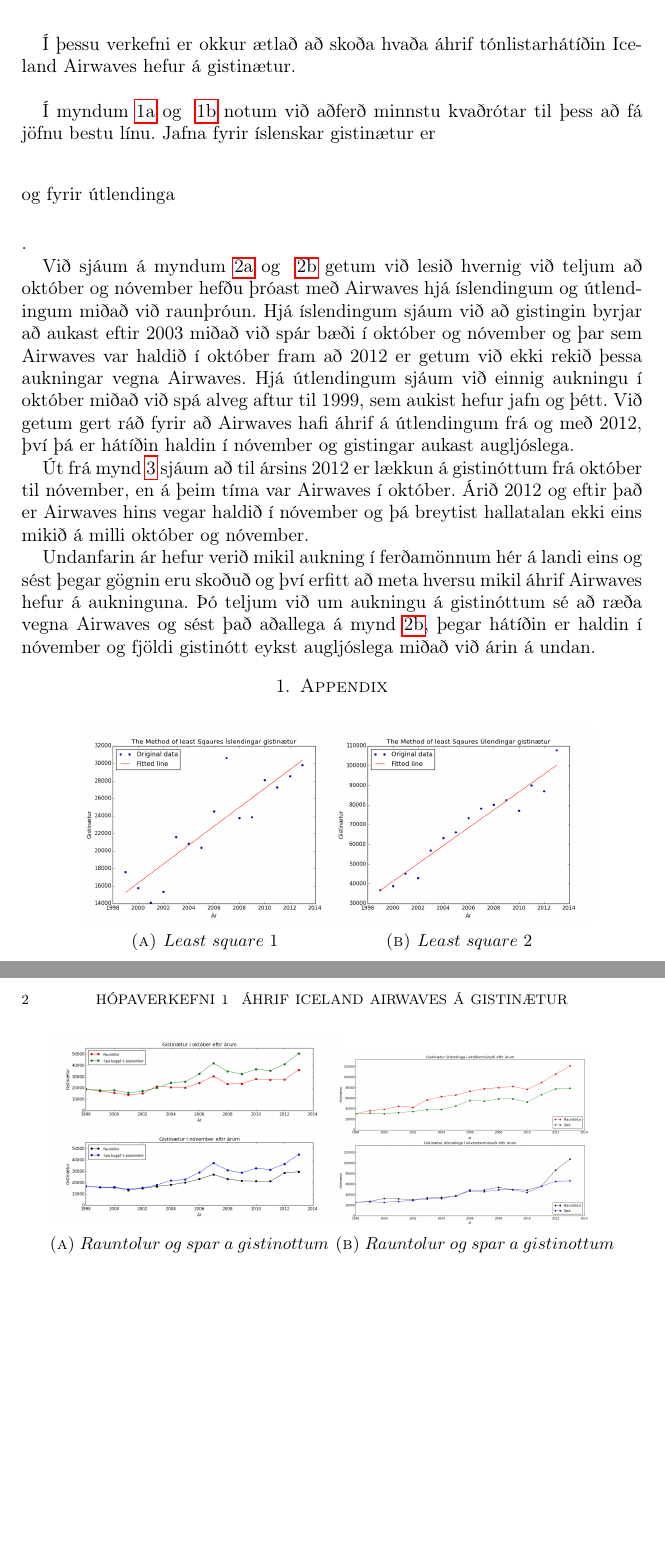
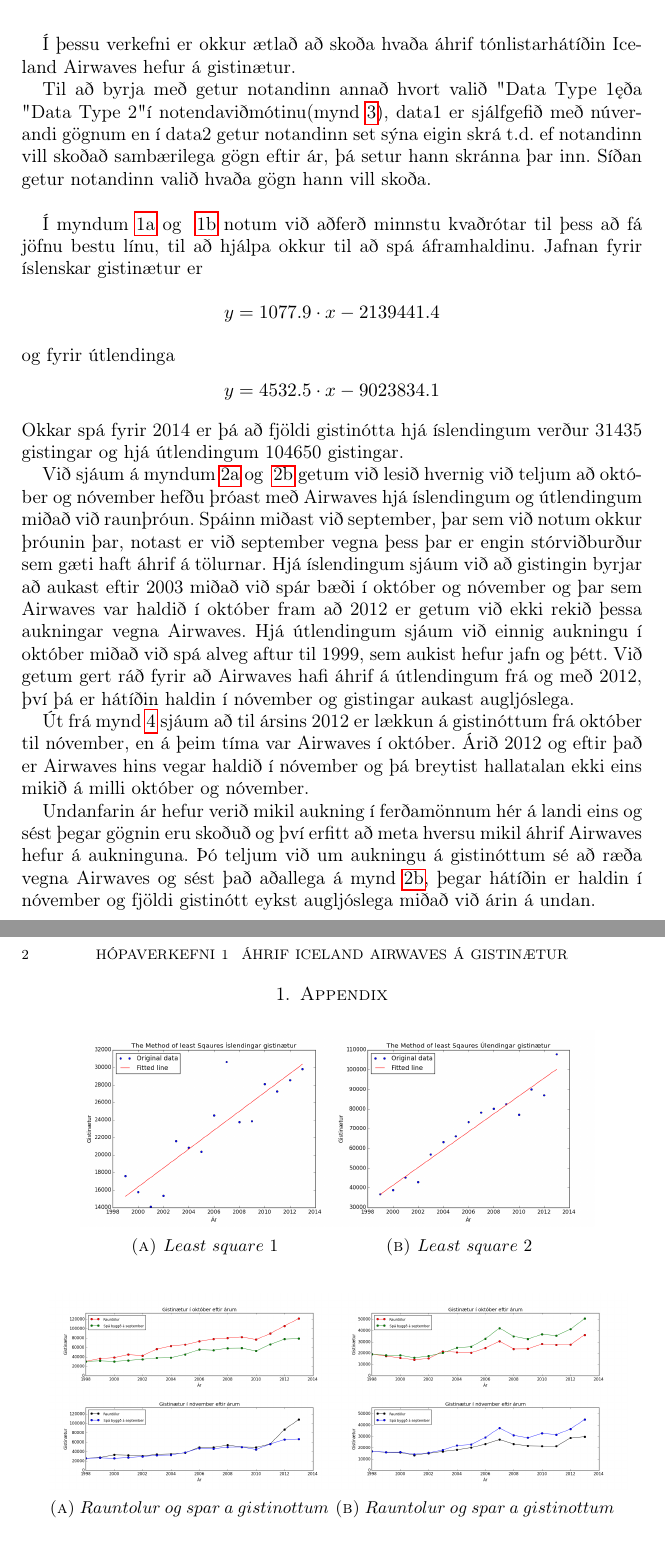
Before and after one commit to thortom/T-316-GAVI, a LaTeX paper (Verkefni1/Skyrsla_verk1/samantekt.tex): two parts of pages 1 and 2 of 2, joined at a grey line, cut so that both start at the same text, the shorter picture padded with empty space. Compiled offline with pdfLaTeX.

Commit message:
skyrsla update

```diff
--- a/Verkefni1/Skyrsla_verk1/samantekt.tex
+++ b/Verkefni1/Skyrsla_verk1/samantekt.tex
@@ -52,11 +52,13 @@ Menntavegi 1, \newline 101 \mbox{Reykjavík}, Iceland}
 
 \maketitle
 
-Í þessu verkefni er okkur ætlað að skoða hvaða áhrif tónlistarhátíðin Iceland Airwaves hefur á gistinætur. \\\par
+Í þessu verkefni er okkur ætlað að skoða hvaða áhrif tónlistarhátíðin Iceland Airwaves hefur á gistinætur.\par
+Til að byrja með getur notandinn annað hvort valið "Data Type 1" eða "Data Type 2" í notendaviðmótinu(mynd~\ref{fig:noten}), data1 er sjálfgefið með núverandi gögnum en í data2 getur notandinn set sýna eigin skrá t.d. ef notandinn vill skoðað sambærilega gögn eftir ár, þá setur hann skránna þar inn. Síðan getur notandinn valið hvaða gögn hann vill skoða.\\\par
 
-Í myndum~\ref{fig:mynd2} og ~\ref{fig:mynd3} notum við aðferð minnstu kvaðrótar til þess að fá jöfnu bestu línu. Jafna fyrir íslenskar gistinætur er $$ $$ og fyrir útlendinga $$ $$.
+Í myndum~\ref{fig:mynd2} og ~\ref{fig:mynd3} notum við aðferð minnstu kvaðrótar til þess að fá jöfnu bestu línu, til að hjálpa okkur til að spá áframhaldinu. Jafnan fyrir íslenskar gistinætur er $$ y = 1077.9 \cdot x - 2139441.4  $$ og fyrir útlendinga $$ y = 4532.5 \cdot x - 9023834.1 $$
+Okkar spá fyrir 2014 er þá að fjöldi gistinótta hjá íslendingum verður 31435 gistingar og hjá útlendingum 104650 gistingar.
 
-Við sjáum á myndum~\ref{fig:mynd4} og ~\ref{fig:gist_spa} getum við lesið hvernig við teljum að október og nóvember hefðu þróast með Airwaves hjá íslendingum og útlendingum miðað við raunþróun. Hjá íslendingum sjáum við að gistingin byrjar að aukast eftir 2003 miðað við spár bæði í október og nóvember og þar sem Airwaves var haldið í október fram að 2012 er getum við ekki rekið þessa aukningar vegna Airwaves. Hjá útlendingum sjáum við einnig aukningu í október miðað við spá alveg aftur til 1999, sem aukist hefur jafn og þétt. Við getum gert ráð fyrir að Airwaves hafi áhrif á útlendingum frá og með 2012, því þá er hátíðin haldin í nóvember og gistingar aukast augljóslega.
+Við sjáum á myndum~\ref{fig:mynd4} og ~\ref{fig:gist_spa} getum við lesið hvernig við teljum að október og nóvember hefðu þróast með Airwaves hjá íslendingum og útlendingum miðað við raunþróun. Spáinn miðast við september, þar sem við notum okkur þróunin þar, notast er við september vegna þess þar er engin stórviðburður sem gæti haft áhrif á tölurnar. Hjá íslendingum sjáum við að gistingin byrjar að aukast eftir 2003 miðað við spár bæði í október og nóvember og þar sem Airwaves var haldið í október fram að 2012 er getum við ekki rekið þessa aukningar vegna Airwaves. Hjá útlendingum sjáum við einnig aukningu í október miðað við spá alveg aftur til 1999, sem aukist hefur jafn og þétt. Við getum gert ráð fyrir að Airwaves hafi áhrif á útlendingum frá og með 2012, því þá er hátíðin haldin í nóvember og gistingar aukast augljóslega.
 
 Út frá mynd~\ref{fig:gist_hlutf} sjáum að til ársins 2012 er lækkun á gistinóttum frá október til nóvember, en á þeim tíma var Airwaves í október. Árið 2012 og eftir það er Airwaves hins vegar haldið í nóvember og þá breytist hallatalan ekki eins mikið á milli október og nóvember.\par
 
@@ -79,11 +81,11 @@ Undanfarin ár hefur verið mikil aukning í ferðamönnum hér á landi eins og
 \begin{figure}[H]
 	\centering
 	\begin{subfigure}[b]{0.45\textwidth}
-		\includegraphics[height=40mm]{mynd4.png}
+		\includegraphics[height=40mm]{figure_3.png}
 		\caption{$ Rauntolur\ og\ spar\ a\ gistinottum $\label{fig:mynd4}}
 	\end{subfigure}
 	\begin{subfigure}[b]{0.45\textwidth}
-		\includegraphics[height=35mm]{graf_2.png}
+		\includegraphics[height=40mm]{figure_2.png}
 		\caption{$ Rauntolur\ og\ spar\ a\ gistinottum $\label{fig:gist_spa}}
 	\end{subfigure}
 \end{figure}
```
Also changed, not shown: Verkefni1/Skyrsla_verk1/figure_2.png (added), Verkefni1/Skyrsla_verk1/figure_3.png (added), Verkefni1/Skyrsla_verk1/samantekt.pdf (added), Verkefni1/Skyrsla_verk1/samantekt.tex (8 more changed lines), 4 other files.
